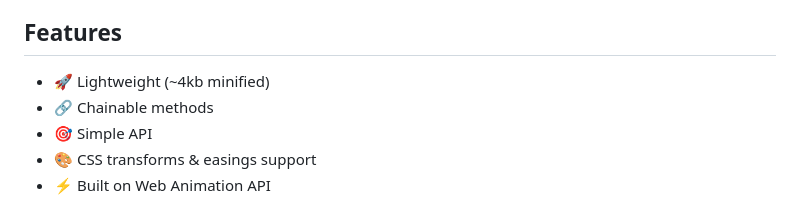
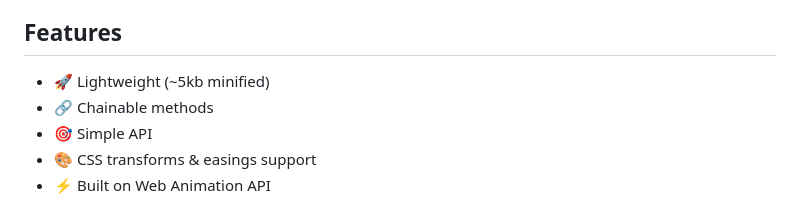
Before and after one commit to artkabis/QuarkFX, a Markdown page: README.md, the part around one of its changes. Rendered like a GitHub page.

```diff
--- a/README.md
+++ b/README.md
@@ -4,7 +4,7 @@ Simple animation library for fun ;)
 Modern vanilla JS animation library focusing on chain methods and transforms. Built with Web Animation API, zero dependencies.
 
 ## Features
-- 🚀 Lightweight (~4kb minified)
+- 🚀 Lightweight (~5kb minified)
 - 🔗 Chainable methods
 - 🎯 Simple API
 - 🎨 CSS transforms & easings support
```
Also changed, not shown: other parts of README.md (+1 -1 lines).
